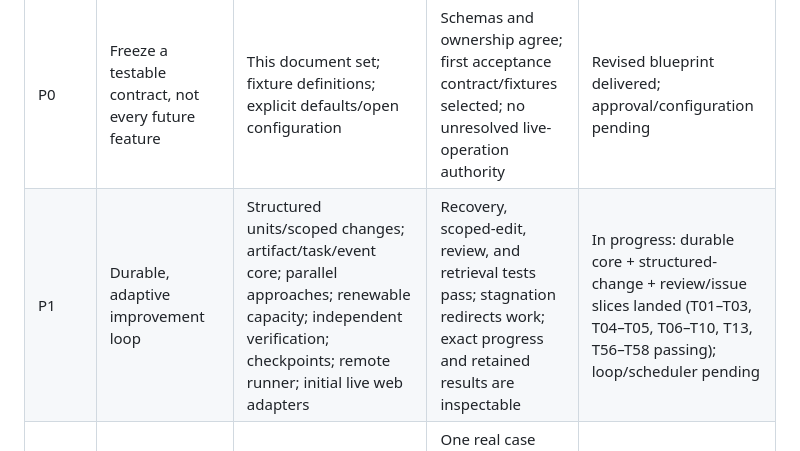
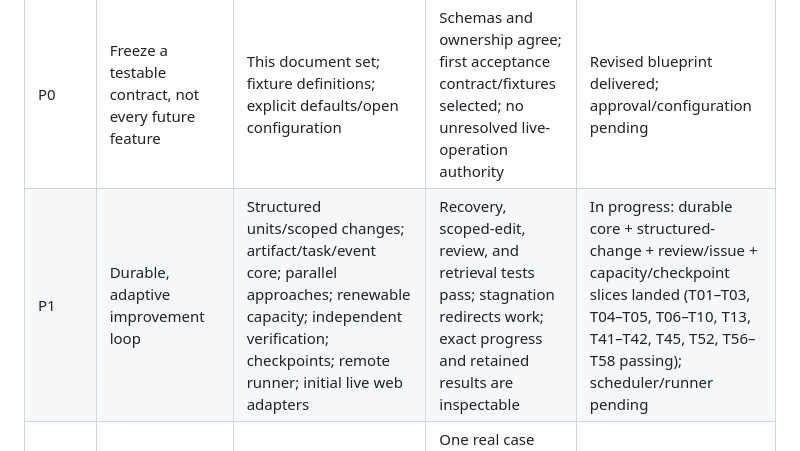
Before and after one commit to codeshark94/Sci-saurus, a Markdown page: docs/30-roadmap.md, the part around the change. Rendered like a GitHub page.

```diff
--- a/docs/30-roadmap.md
+++ b/docs/30-roadmap.md
@@ -14,7 +14,7 @@ Three independent success conditions must be met: operational correctness, scien
 | Phase | Goal | Deliverables | Exit condition | Status |
 |---|---|---|---|---|
 | P0 | Freeze a testable contract, not every future feature | This document set; fixture definitions; explicit defaults/open configuration | Schemas and ownership agree; first acceptance contract/fixtures selected; no unresolved live-operation authority | Revised blueprint delivered; approval/configuration pending |
-| P1 | Durable, adaptive improvement loop | Structured units/scoped changes; artifact/task/event core; parallel approaches; renewable capacity; independent verification; checkpoints; remote runner; initial live web adapters | Recovery, scoped-edit, review, and retrieval tests pass; stagnation redirects work; exact progress and retained results are inspectable | In progress: durable core + structured-change + review/issue slices landed (T01–T03, T04–T05, T06–T10, T13, T56–T58 passing); loop/scheduler pending |
+| P1 | Durable, adaptive improvement loop | Structured units/scoped changes; artifact/task/event core; parallel approaches; renewable capacity; independent verification; checkpoints; remote runner; initial live web adapters | Recovery, scoped-edit, review, and retrieval tests pass; stagnation redirects work; exact progress and retained results are inspectable | In progress: durable core + structured-change + review/issue + capacity/checkpoint slices landed (T01–T03, T04–T05, T06–T10, T13, T41–T42, T45, T52, T56–T58 passing); scheduler/runner pending |
 | P2 | Four-department paper MVP | Supplied-results intake → survey → validated argument → reviewed manuscript → rendered candidate | One real case completes with traceable evidence and no unwaived integrity blocker; human approves exact output | Not implemented |
 | P3 | Scale and evaluate the adaptive organization | Broader concurrent workload, multi-provider capacity, deeper policy evaluation, review/integration backpressure | Disruption tests pass; equal-resource and equal-time comparisons reported honestly | Not implemented |
 | P4 | Prove Score generality | Second deliverable, documented custom-Score interface | Report/proposal produced using existing department contracts and no department-code rewrite | Deferred |
```
Also changed, not shown: README.md (+3 -3 lines).
